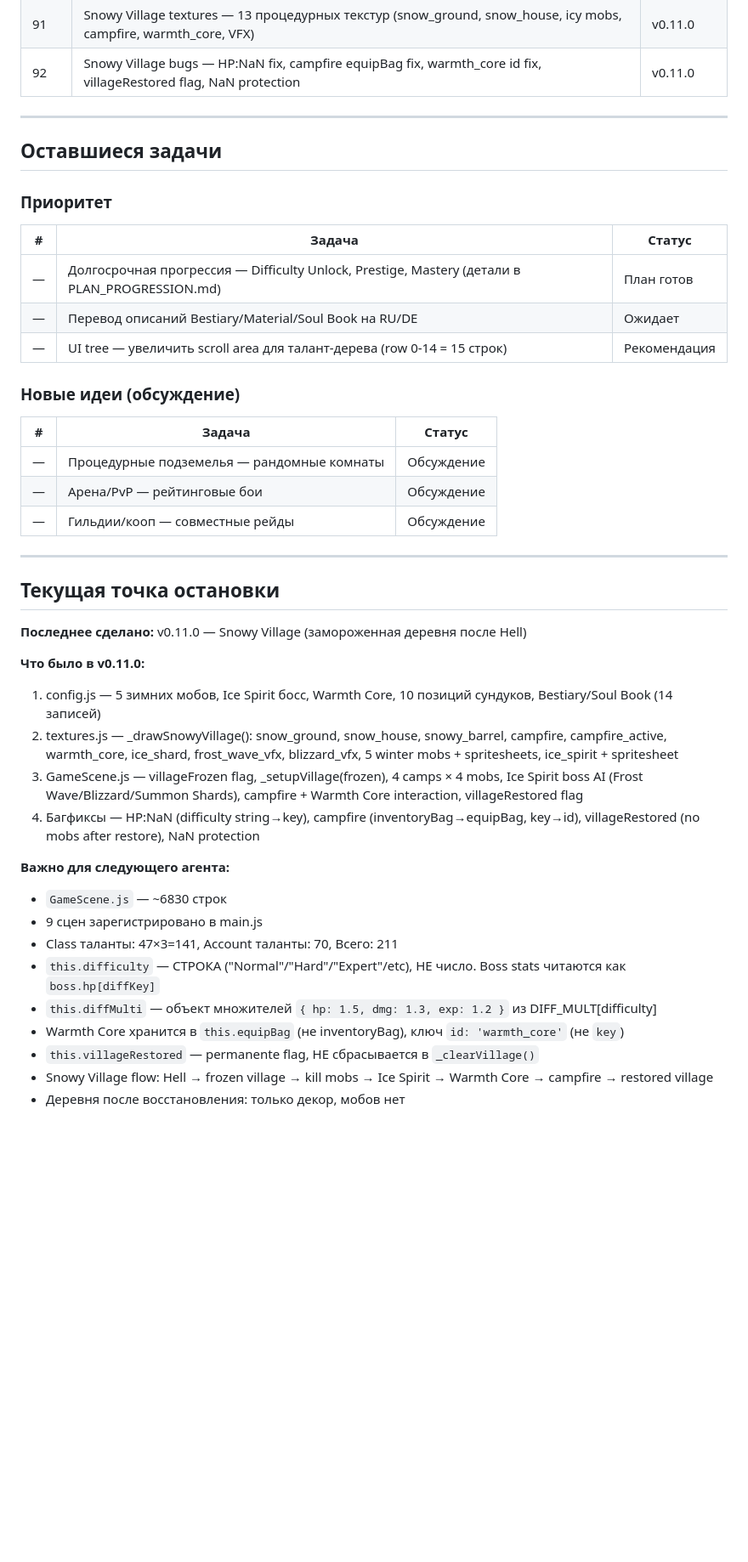
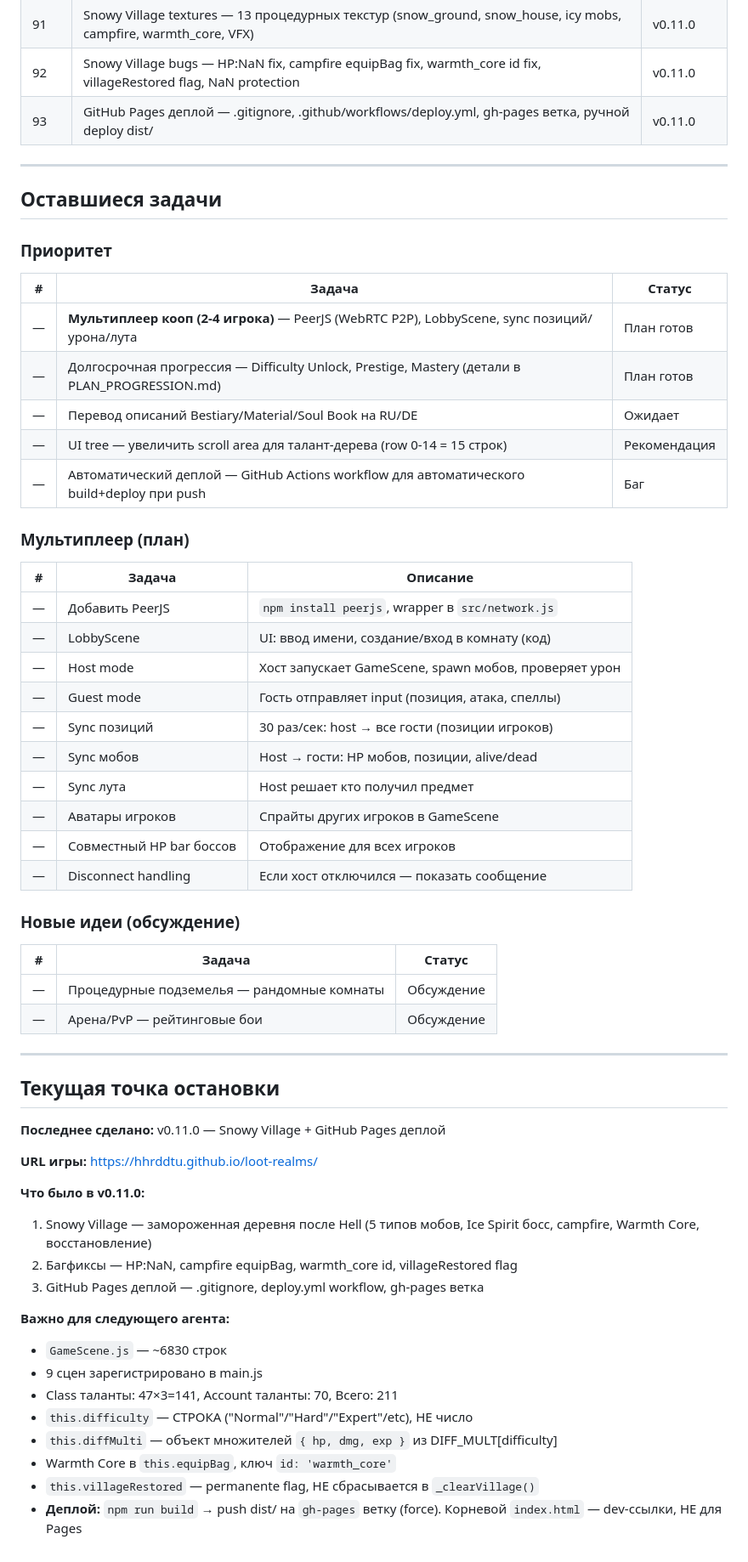
Before and after one commit to HHrddtu/loot-realms, a Markdown page: TASK_QUEUE.md, the part around the change. Shown at 85% size. GitHub-like rendering; blank space fills up the shorter version.

```diff
--- a/TASK_QUEUE.md
+++ b/TASK_QUEUE.md
@@ -47,6 +47,7 @@
 | 90 | **Snowy Village** — замороженная деревня, 5 типов мобов, Ice Spirit босс, campfire, Warmth Core, восстановление деревни | v0.11.0 |
 | 91 | Snowy Village textures — 13 процедурных текстур (snow_ground, snow_house, icy mobs, campfire, warmth_core, VFX) | v0.11.0 |
 | 92 | Snowy Village bugs — HP:NaN fix, campfire equipBag fix, warmth_core id fix, villageRestored flag, NaN protection | v0.11.0 |
+| 93 | GitHub Pages деплой — .gitignore, .github/workflows/deploy.yml, gh-pages ветка, ручной deploy dist/ | v0.11.0 |
 
 ---
 
@@ -55,36 +56,51 @@
 ### Приоритет
 | # | Задача | Статус |
 |---|--------|--------|
+| — | **Мультиплеер кооп (2-4 игрока)** — PeerJS (WebRTC P2P), LobbyScene, sync позиций/урона/лута | План готов |
 | — | Долгосрочная прогрессия — Difficulty Unlock, Prestige, Mastery (детали в PLAN_PROGRESSION.md) | План готов |
 | — | Перевод описаний Bestiary/Material/Soul Book на RU/DE | Ожидает |
 | — | UI tree — увеличить scroll area для талант-дерева (row 0-14 = 15 строк) | Рекомендация |
+| — | Автоматический деплой — GitHub Actions workflow для автоматического build+deploy при push | Баг |
+
+### Мультиплеер (план)
+| # | Задача | Описание |
+|---|--------|----------|
+| — | Добавить PeerJS | `npm install peerjs`, wrapper в `src/network.js` |
+| — | LobbyScene | UI: ввод имени, создание/вход в комнату (код) |
+| — | Host mode | Хост запускает GameScene, spawn мобов, проверяет урон |
+| — | Guest mode | Гость отправляет input (позиция, атака, спеллы) |
+| — | Sync позиций | 30 раз/сек: host → все гости (позиции игроков) |
+| — | Sync мобов | Host → гости: HP мобов, позиции, alive/dead |
+| — | Sync лута | Host решает кто получил предмет |
+| — | Аватары игроков | Спрайты других игроков в GameScene |
+| — | Совместный HP bar боссов | Отображение для всех игроков |
+| — | Disconnect handling | Если хост отключился — показать сообщение |
 
 ### Новые идеи (обсуждение)
 | # | Задача | Статус |
 |---|--------|--------|
 | — | Процедурные подземелья — рандомные комнаты | Обсуждение |
 | — | Арена/PvP — рейтинговые бои | Обсуждение |
-| — | Гильдии/кооп — совместные рейды | Обсуждение |
 
 ---
 
 ## Текущая точка остановки
 
-**Последнее сделано:** v0.11.0 — Snowy Village (замороженная деревня после Hell)
+**Последнее сделано:** v0.11.0 — Snowy Village + GitHub Pages деплой
+
+**URL игры:** https://hhrddtu.github.io/loot-realms/
 
 **Что было в v0.11.0:**
-1. config.js — 5 зимних мобов, Ice Spirit босс, Warmth Core, 10 позиций сундуков, Bestiary/Soul Book (14 записей)
-2. textures.js — _drawSnowyVillage(): snow_ground, snow_house, snowy_barrel, campfire, campfire_active, warmth_core, ice_shard, frost_wave_vfx, blizzard_vfx, 5 winter mobs + spritesheets, ice_spirit + spritesheet
-3. GameScene.js — villageFrozen flag, _setupVillage(frozen), 4 camps × 4 mobs, Ice Spirit boss AI (Frost Wave/Blizzard/Summon Shards), campfire + Warmth Core interaction, villageRestored flag
-4. Багфиксы — HP:NaN (difficulty string→key), campfire (inventoryBag→equipBag, key→id), villageRestored (no mobs after restore), NaN protection
+1. Snowy Village — замороженная деревня после Hell (5 типов мобов, Ice Spirit босс, campfire, Warmth Core, восстановление)
+2. Багфиксы — HP:NaN, campfire equipBag, warmth_core id, villageRestored flag
+3. GitHub Pages деплой — .gitignore, deploy.yml workflow, gh-pages ветка
 
 **Важно для следующего агента:**
 - `GameScene.js` — ~6830 строк
 - 9 сцен зарегистрировано в main.js
 - Class таланты: 47×3=141, Account таланты: 70, Всего: 211
-- `this.difficulty` — СТРОКА ("Normal"/"Hard"/"Expert"/etc), НЕ число. Boss stats читаются как `boss.hp[diffKey]`
-- `this.diffMulti` — объект множителей `{ hp: 1.5, dmg: 1.3, exp: 1.2 }` из DIFF_MULT[difficulty]
-- Warmth Core хранится в `this.equipBag` (не inventoryBag), ключ `id: 'warmth_core'` (не `key`)
+- `this.difficulty` — СТРОКА ("Normal"/"Hard"/"Expert"/etc), НЕ число
+- `this.diffMulti` — объект множителей `{ hp, dmg, exp }` из DIFF_MULT[difficulty]
+- Warmth Core в `this.equipBag`, ключ `id: 'warmth_core'`
 - `this.villageRestored` — permanente flag, НЕ сбрасывается в `_clearVillage()`
-- Snowy Village flow: Hell → frozen village → kill mobs → Ice Spirit → Warmth Core → campfire → restored village
-- Деревня после восстановления: только декор, мобов нет
+- **Деплой:** `npm run build` → push dist/ на `gh-pages` ветку (force). Корневой `index.html` — dev-ссылки, НЕ для Pages
```
Also changed, not shown: FILE_TREE.md (+32 -1 lines), PROJECT_STATE.md (+9 -1 lines).
